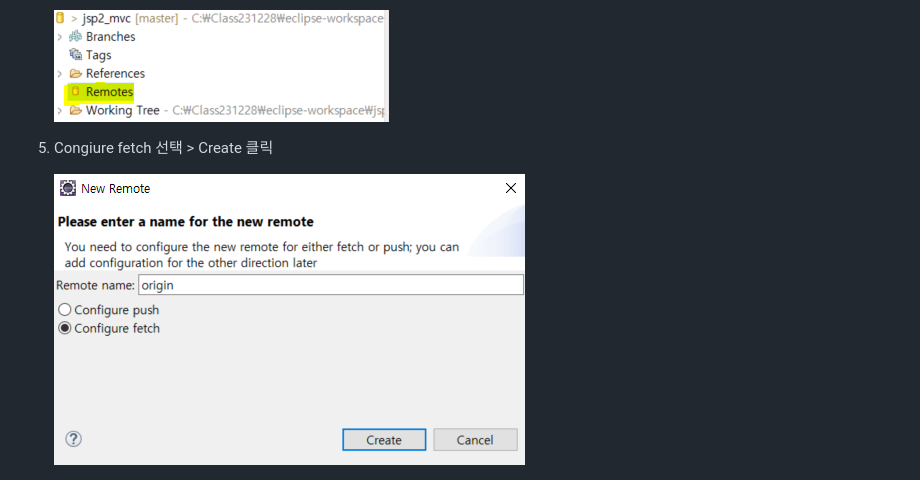
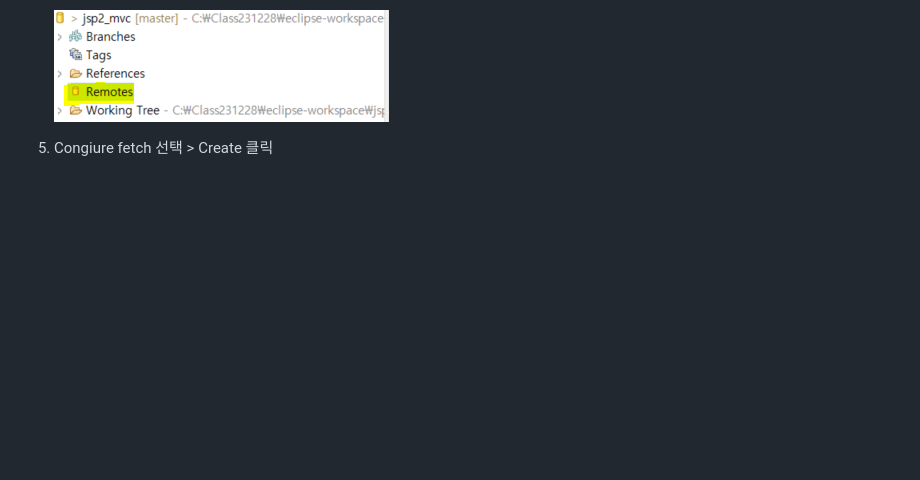
Before and after one commit to hejyu/html, a Markdown page: readme2.md, the part around the change. Drawn GitHub-style; blank space fills up the shorter version.

Commit message:
git 초기화 복습

```diff
--- a/readme2.md
+++ b/readme2.md
@@ -114,8 +114,6 @@
     ![alt text](image-6.png)
 
 5. Congiure fetch 선택 > Create 클릭
-
-    ![alt text](image-7.png)
 
     ![alt text](image-8.png)
 
```
